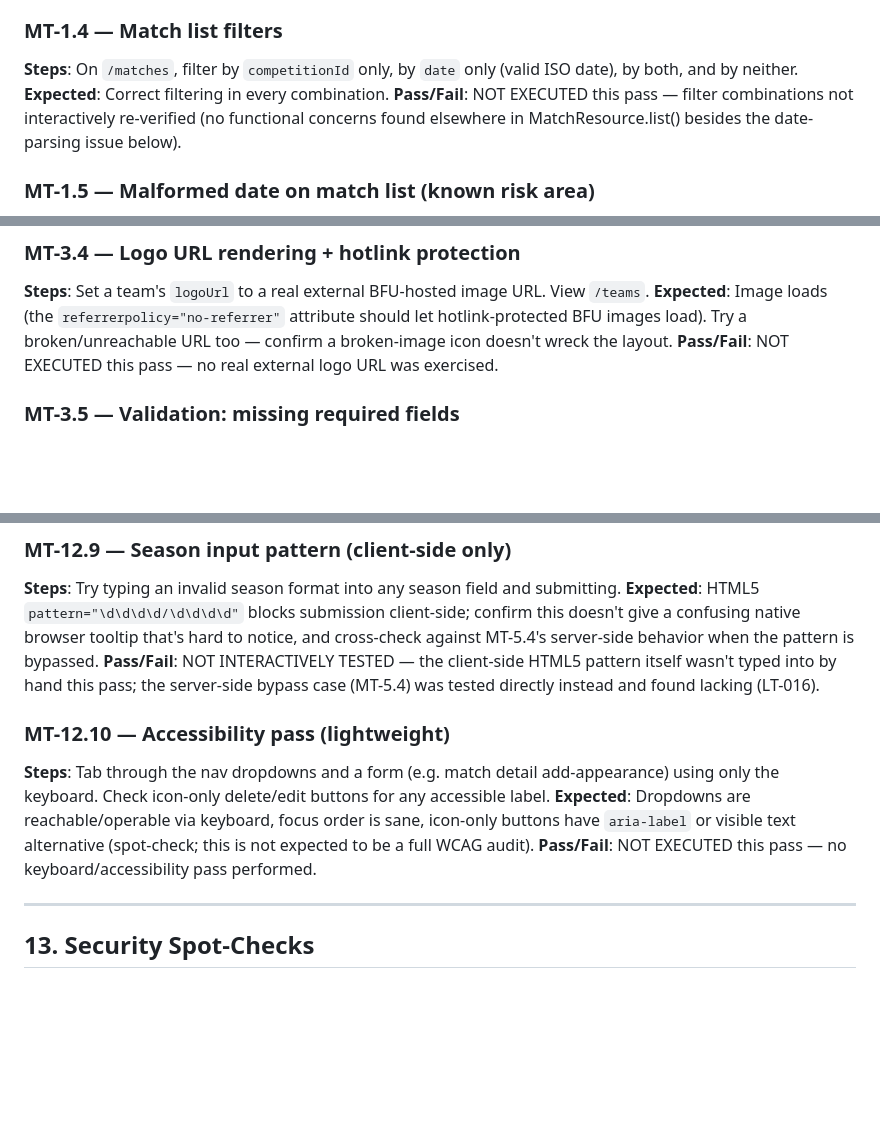
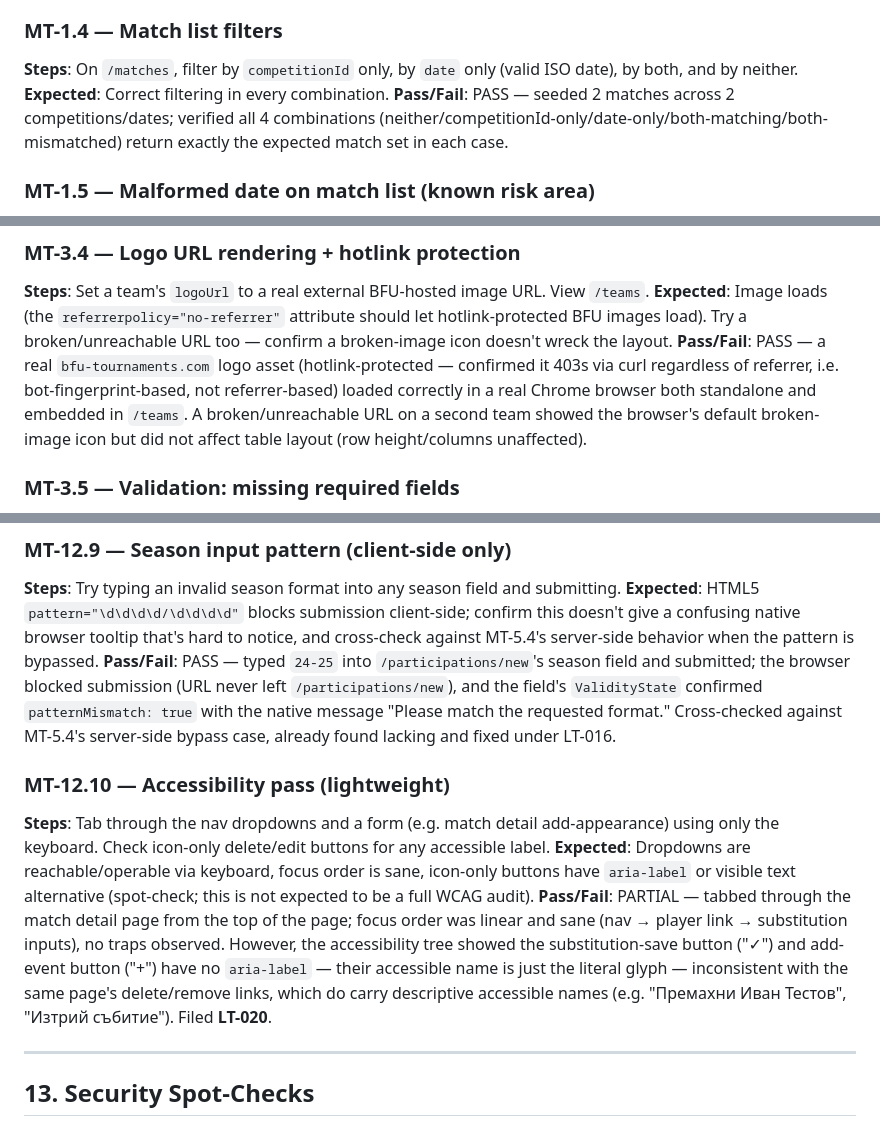
Before and after one commit to ivannov/player-tracker, a Markdown page: website/docs/manual-test-plan.md, 3 parts joined by grey strips. GitHub-like rendering; blank space fills up the shorter version.

```diff
--- a/website/docs/manual-test-plan.md
+++ b/website/docs/manual-test-plan.md
@@ -53,7 +58,7 @@ Executed against a local `quarkus dev` instance + disposable Postgres (docker-co
 ### MT-1.4 — Match list filters
 **Steps**: On `/matches`, filter by `competitionId` only, by `date` only (valid ISO date), by both, and by neither.
 **Expected**: Correct filtering in every combination.
-**Pass/Fail**: NOT EXECUTED this pass — filter combinations not interactively re-verified (no functional concerns found elsewhere in MatchResource.list() besides the date-parsing issue below).
+**Pass/Fail**: PASS — seeded 2 matches across 2 competitions/dates; verified all 4 combinations (neither/competitionId-only/date-only/both-matching/both-mismatched) return exactly the expected match set in each case.
 
 ### MT-1.5 — Malformed date on match list (known risk area)
 **Steps**: Visit `/matches?date=not-a-date`, `/matches?date=2026-13-40`, `/matches?date=` (empty).
@@ -131,7 +136,7 @@ Executed against a local `quarkus dev` instance + disposable Postgres (docker-co
 ### MT-3.4 — Logo URL rendering + hotlink protection
 **Steps**: Set a team's `logoUrl` to a real external BFU-hosted image URL. View `/teams`.
 **Expected**: Image loads (the `referrerpolicy="no-referrer"` attribute should let hotlink-protected BFU images load). Try a broken/unreachable URL too — confirm a broken-image icon doesn't wreck the layout.
-**Pass/Fail**: NOT EXECUTED this pass — no real external logo URL was exercised.
+**Pass/Fail**: PASS — a real `bfu-tournaments.com` logo asset (hotlink-protected — confirmed it 403s via curl regardless of referrer, i.e. bot-fingerprint-based, not referrer-based) loaded correctly in a real Chrome browser both standalone and embedded in `/teams`. A broken/unreachable URL on a second team showed the browser's default broken-image icon but did not affect table layout (row height/columns unaffected).
 
 ### MT-3.5 — Validation: missing required fields
 **Steps**: Submit the team form with blank name/location.
@@ -481,12 +486,12 @@ Requires real bfu-tournaments.com / ebfu.net data for a date where matches actua
 ### MT-12.9 — Season input pattern (client-side only)
 **Steps**: Try typing an invalid season format into any season field and submitting.
 **Expected**: HTML5 `pattern="\d\d\d\d/\d\d\d\d"` blocks submission client-side; confirm this doesn't give a confusing native browser tooltip that's hard to notice, and cross-check against MT-5.4's server-side behavior when the pattern is bypassed.
-**Pass/Fail**: NOT INTERACTIVELY TESTED — the client-side HTML5 pattern itself wasn't typed into by hand this pass; the server-side bypass case (MT-5.4) was tested directly instead and found lacking (LT-016).
+**Pass/Fail**: PASS — typed `24-25` into `/participations/new`'s season field and submitted; the browser blocked submission (URL never left `/participations/new`), and the field's `ValidityState` confirmed `patternMismatch: true` with the native message "Please match the requested format." Cross-checked against MT-5.4's server-side bypass case, already found lacking and fixed under LT-016.
 
 ### MT-12.10 — Accessibility pass (lightweight)
 **Steps**: Tab through the nav dropdowns and a form (e.g. match detail add-appearance) using only the keyboard. Check icon-only delete/edit buttons for any accessible label.
 **Expected**: Dropdowns are reachable/operable via keyboard, focus order is sane, icon-only buttons have `aria-label` or visible text alternative (spot-check; this is not expected to be a full WCAG audit).
-**Pass/Fail**: NOT EXECUTED this pass — no keyboard/accessibility pass performed.
+**Pass/Fail**: PARTIAL — tabbed through the match detail page from the top of the page; focus order was linear and sane (nav → player link → substitution inputs), no traps observed. However, the accessibility tree showed the substitution-save button ("✓") and add-event button ("+") have no `aria-label` — their accessible name is just the literal glyph — inconsistent with the same page's delete/remove links, which do carry descriptive accessible names (e.g. "Премахни Иван Тестов", "Изтрий събитие"). Filed **LT-020**.
 
 ---
 
```
Also changed, not shown: other parts of website/docs/manual-test-plan.md (+21 -16 lines).
